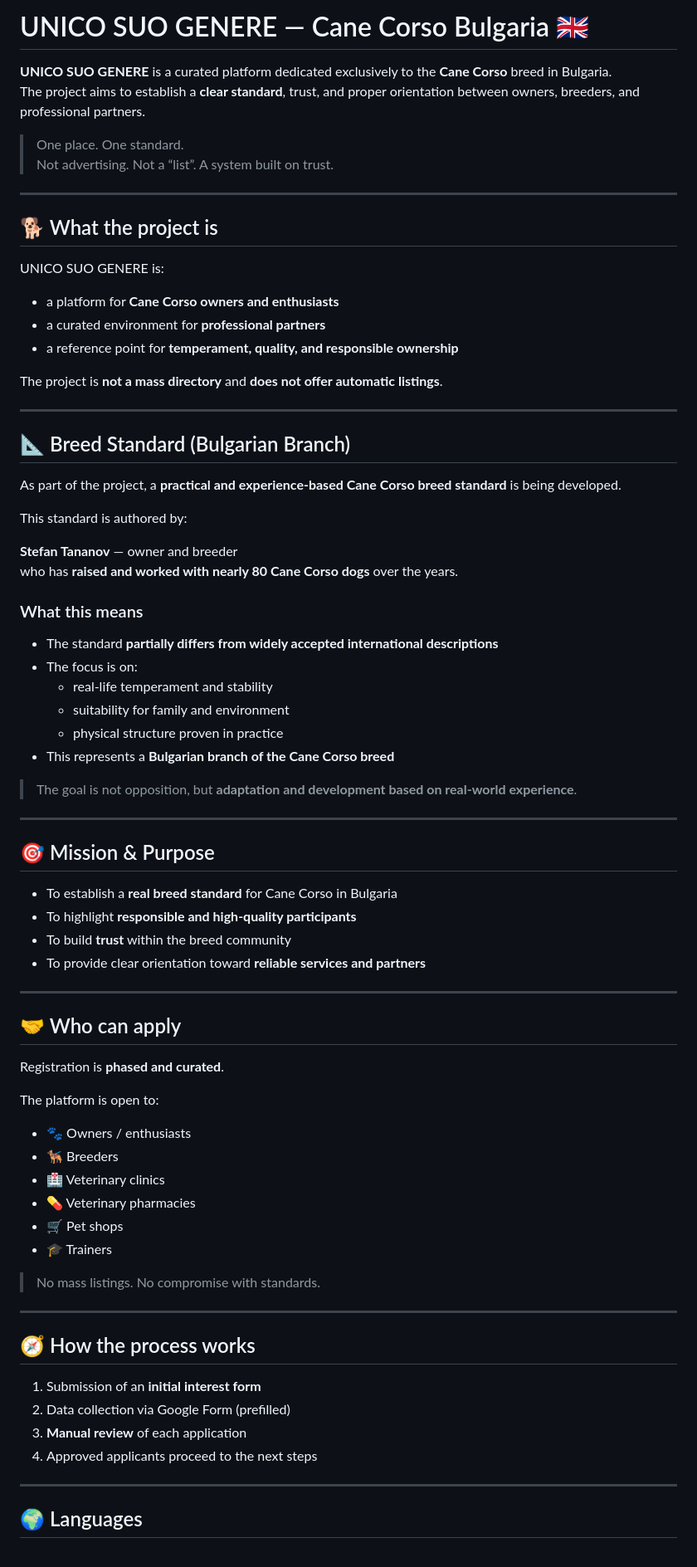
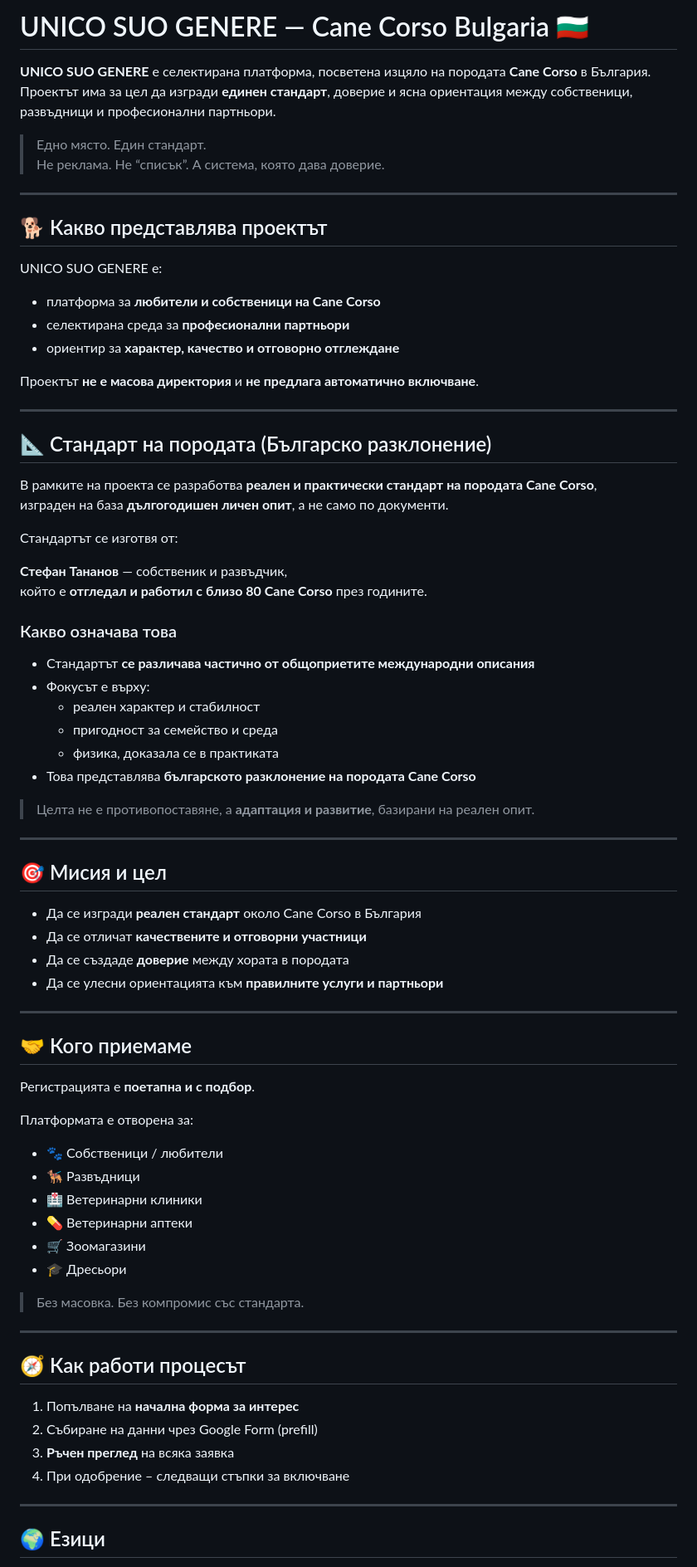
Before and after one commit to SATananov/cane_corso_project_3, a Markdown page: README.md, the part around one of its changes. Shown at 83% size. Rendered like a GitHub page.

Commit message:
Translate README to Bulgarian
Updated README.md to reflect the project details in Bulgarian.

```diff
--- a/README.md
+++ b/README.md
@@ -1,80 +1,81 @@
-# UNICO SUO GENERE — Cane Corso Bulgaria 🇬🇧
+# UNICO SUO GENERE — Cane Corso Bulgaria 🇧🇬
 
-**UNICO SUO GENERE** is a curated platform dedicated exclusively to the **Cane Corso** breed in Bulgaria.
-The project aims to establish a **clear standard**, trust, and proper orientation between
-owners, breeders, and professional partners.
+**UNICO SUO GENERE** е селектирана платформа, посветена изцяло на породата **Cane Corso** в България.
+Проектът има за цел да изгради **единен стандарт**, доверие и ясна ориентация между
+собственици, развъдници и професионални партньори.
 
-> One place. One standard.
-> Not advertising. Not a “list”. A system built on trust.
+> Едно място. Един стандарт.
+> Не реклама. Не “списък”. А система, която дава доверие.
 
 ---
 
-## 🐕 What the project is
+## 🐕 Какво представлява проектът
 
-UNICO SUO GENERE is:
-- a platform for **Cane Corso owners and enthusiasts**
-- a curated environment for **professional partners**
-- a reference point for **temperament, quality, and responsible ownership**
+UNICO SUO GENERE е:
+- платформа за **любители и собственици на Cane Corso**
+- селектирана среда за **професионални партньори**
+- ориентир за **характер, качество и отговорно отглеждане**
 
-The project is **not a mass directory** and **does not offer automatic listings**.
+Проектът **не е масова директория** и **не предлага автоматично включване**.
 
 ---
 
-## 📐 Breed Standard (Bulgarian Branch)
+## 📐 Стандарт на породата (Българско разклонение)
 
-As part of the project, a **practical and experience-based Cane Corso breed standard** is being developed.
+В рамките на проекта се разработва **реален и практически стандарт на породата Cane Corso**,
+изграден на база **дългогодишен личен опит**, а не само по документи.
 
-This standard is authored by:
+Стандартът се изготвя от:
 
-**Stefan Tananov** — owner and breeder
-who has **raised and worked with nearly 80 Cane Corso dogs** over the years.
+**Стефан Тананов** — собственик и развъдчик,
+който е **отгледал и работил с близо 80 Cane Corso** през годините.
 
-### What this means
+### Какво означава това
 
-- The standard **partially differs from widely accepted international descriptions**
-- The focus is on:
-  - real-life temperament and stability
-  - suitability for family and environment
-  - physical structure proven in practice
-- This represents a **Bulgarian branch of the Cane Corso breed**
+- Стандартът **се различава частично от общоприетите международни описания**
+- Фокусът е върху:
+  - реален характер и стабилност
+  - пригодност за семейство и среда
+  - физика, доказала се в практиката
+- Това представлява **българското разклонение на породата Cane Corso**
 
-> The goal is not opposition, but **adaptation and development based on real-world experience**.
+> Целта не е противопоставяне, а **адаптация и развитие**, базирани на реален опит.
 
 ---
 
-## 🎯 Mission & Purpose
+## 🎯 Мисия и цел
 
-- To establish a **real breed standard** for Cane Corso in Bulgaria
-- To highlight **responsible and high-quality participants**
-- To build **trust** within the breed community
-- To provide clear orientation toward **reliable services and partners**
+- Да се изгради **реален стандарт** около Cane Corso в България
+- Да се отличат **качествените и отговорни участници**
+- Да се създаде **доверие** между хората в породата
+- Да се улесни ориентацията към **правилните услуги и партньори**
 
 ---
 
-## 🤝 Who can apply
+## 🤝 Кого приемаме
 
-Registration is **phased and curated**.
+Регистрацията е **поетапна и с подбор**.
 
-The platform is open to:
-- 🐾 Owners / enthusiasts
-- 🐕‍🦺 Breeders
-- 🏥 Veterinary clinics
-- 💊 Veterinary pharmacies
-- 🛒 Pet shops
-- 🎓 Trainers
+Платформата е отворена за:
+- 🐾 Собственици / любители
+- 🐕‍🦺 Развъдници
+- 🏥 Ветеринарни клиники
+- 💊 Ветеринарни аптеки
+- 🛒 Зоомагазини
+- 🎓 Дресьори
 
-> No mass listings. No compromise with standards.
+> Без масовка. Без компромис със стандарта.
 
 ---
 
-## 🧭 How the process works
+## 🧭 Как работи процесът
 
-1. Submission of an **initial interest form**
-2. Data collection via Google Form (prefilled)
-3. **Manual review** of each application
-4. Approved applicants proceed to the next steps
+1. Попълване на **начална форма за интерес**
+2. Събиране на данни чрез Google Form (prefill)
+3. **Ръчен преглед** на всяка заявка
+4. При одобрение – следващи стъпки за включване
 
 ---
 
-## 🌍 Languages
+## 🌍 Езици
 
```
Also changed, not shown: other parts of README.md (+16 -15 lines).
